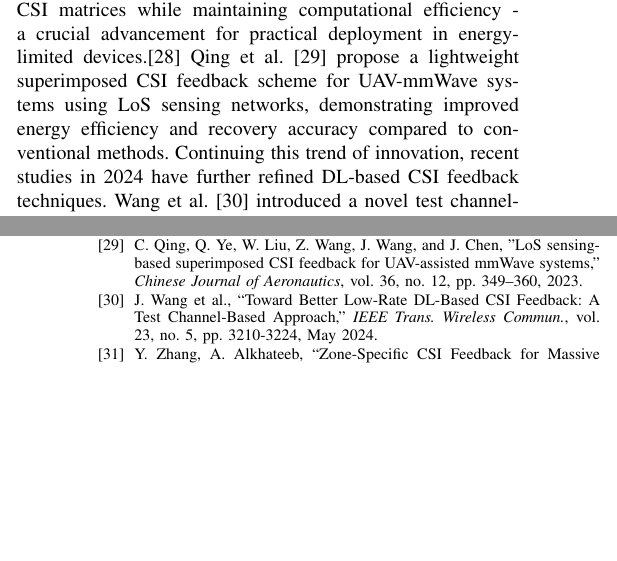
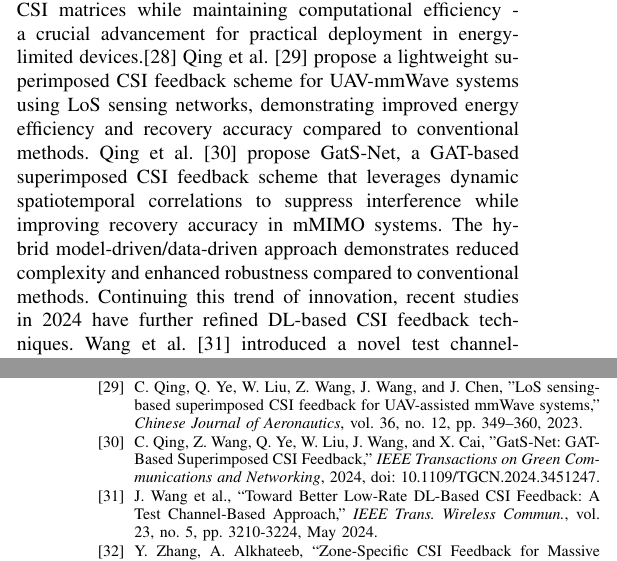
Before and after one commit to FardadAnsari/Paper-revision, a LaTeX paper (Revise-version.tex): two parts of the columns of pages 2 and 13 of 13, joined at a grey line, cut so that both start at the same text, the shorter picture padded with empty space. Compiled offline with pdfLaTeX.

Commit message:
txs auto checkin

```diff
--- a/Revise-version.tex
+++ b/Revise-version.tex
@@ -92,6 +92,7 @@ Further refining these approaches, Mashhadi et al. \cite{mashhadi2020deepcmc} in
 
 More recent advancements continue to push the boundaries of DL-based CSI feedback. Li and Wu \cite{abj} extended the RecCsiNet model by decoupling feature extraction from compression and decompression, resulting in their Convlstm model, which reportedly significantly reduced error \cite{abj}. Liu et al. \cite{abk} also focused on coherence time simulation with LSTM and introduced Markovenet, featuring a novel convolutional latent space that reduces model parameters and complexity. They argued for the superiority of convolutional approaches over fully connected layers for feature extraction in CSI matrices due to the localized correlations. Lu et al. \cite{abn} presented CRNet, a significant early work employing small kernel sizes for fine-grained feature extraction and utilizing a residual network in both encoder and decoder with multi-resolution blocks. Guo et al. \cite{abo} proposed a multiple-rate architecture (CsiNetPlus), incorporating non-uniform quantization and larger kernel sizes to dynamically adjust compression ratios based on the environment without retraining. Yu et al. \cite{abq} explored the use of non-local blocks, drawing inspiration from sequence denoising work \cite{abr}, to capture long-range dependencies and enhance accuracy. Cai et al. \cite{abs} introduced Attention-CsiNet, replacing fully connected layers with LSTMs for sub-carrier coherence extraction and incorporating an attention module inspired by machine translation research \cite{abt}. Liang et al. \cite{abm} proposed CSRenet, a compressive sensing architecture combining compressive sensing at the encoder with deep learning at the decoder. Qing et al. (2023) propose a lightweight superimposed CSI feedback scheme for UAV-mmWave systems, using LoS-sensing neural networks (LoS-SenNet) to reduce energy overhead and improve recovery accuracy. The method achieves lower NMSE/BER than baselines by exploiting LoS dominance.\cite{qing2023los}. This work tackles the critical challenge of off-grid CSI estimation in resource-constrained UEs by innovatively incorporating multi-modal sensing data. The proposed method establishes sensing-derived prior information to enhance sparse channel recovery, demonstrating superior accuracy in reconstructing off-grid CSI matrices while maintaining computational efficiency - a crucial advancement for practical deployment in energy-limited devices.\cite{author2023sensing}
 Qing et al. \cite{losfeedback} propose a lightweight superimposed CSI feedback scheme for UAV-mmWave systems using LoS sensing networks, demonstrating improved energy efficiency and recovery accuracy compared to conventional methods.
+Qing et al. \cite{gatsnet} propose GatS-Net, a GAT-based superimposed CSI feedback scheme that leverages dynamic spatiotemporal correlations to suppress interference while improving recovery accuracy in mMIMO systems. The hybrid model-driven/data-driven approach demonstrates reduced complexity and enhanced robustness compared to conventional methods.
 Continuing this trend of innovation, recent studies in 2024 have further refined DL-based CSI feedback techniques. Wang et al. \cite{wang2024better} introduced a novel test channel-based quantization module (TCQM) to address limitations in existing systems. Zhang et al. \cite{zhang2024zone} proposed a zone-specific deep learning approach, training specialized autoencoders for different spatial zones to account for varying channel characteristics. Chen et al. \cite{chen2024transnet} presented TransNet+, an enhanced Transformer-based architecture leveraging higher-dimensional features and an optimized multi-head attention mechanism, achieving superior performance, especially at high compression ratios. Li et al. \cite{li2024lightweight} proposed GCRNet, a Ghost module-based architecture that reduces feature redundancy, achieving comparable accuracy to prior work with significantly lower complexity \cite{ji2021clnet}. Wang et al. \cite{wang2024variational} introduced a variational autoencoder framework for noisy channels, optimizing rate-distortion and demonstrating robustness across different SNRs. Ma et al. \cite{Ma2024} presented Csi-L2O, a learning-to-optimize framework combining compressive sensing and deep learning, achieving state-of-the-art performance with significantly reduced encoder complexity. Lu et al. \cite{prac2024} identified challenges like channel distribution shifts and proposed an alternating optimization framework with online knowledge review to enhance adaptability, demonstrating substantial NMSE improvements in unseen environments. Yin et al. \cite{quant2024} proposed a dynamic bit allocation strategy for encoder outputs, jointly optimizing quantization codebooks and autoencoder weights to reduce NMSE. \cite{CSICompression2024} provided a comprehensive analysis of CSI feedback overhead and a comparison of traditional and data-driven approaches, highlighting trade-offs for 5G-Advanced deployment. Finally, \cite{Guo2024} introduced a one-sided CSI-PPPNet architecture with a joint multi-module learning framework, significantly reducing parameters and improving spectral efficiency by simultaneously optimizing feedback, coding, and precoding modules.
 Before presenting our solution, we first analyze the fundamental limitations of existing approaches.
 
@@ -1026,6 +1027,12 @@ In this work, we propose \textit{CLLWCsiNet}, a novel deep learning architecture
 	\textit{Chinese Journal of Aeronautics},
 	vol. 36, no. 12, pp. 349--360, 2023.
 
+	\bibitem{gatsnet}
+	C. Qing, Z. Wang, Q. Ye, W. Liu, J. Wang, and X. Cai,
+	"GatS-Net: GAT-Based Superimposed CSI Feedback,"
+	\textit{IEEE Transactions on Green Communications and Networking},
+	2024, doi: 10.1109/TGCN.2024.3451247.
+
    	\bibitem{wang2024better}
    	J. Wang et al., ``Toward Better Low-Rate DL-Based CSI Feedback: A Test Channel-Based Approach,'' \textit{IEEE Trans. Wireless Commun.}, vol. 23, no. 5, pp. 3210-3224, May 2024.
 
```
